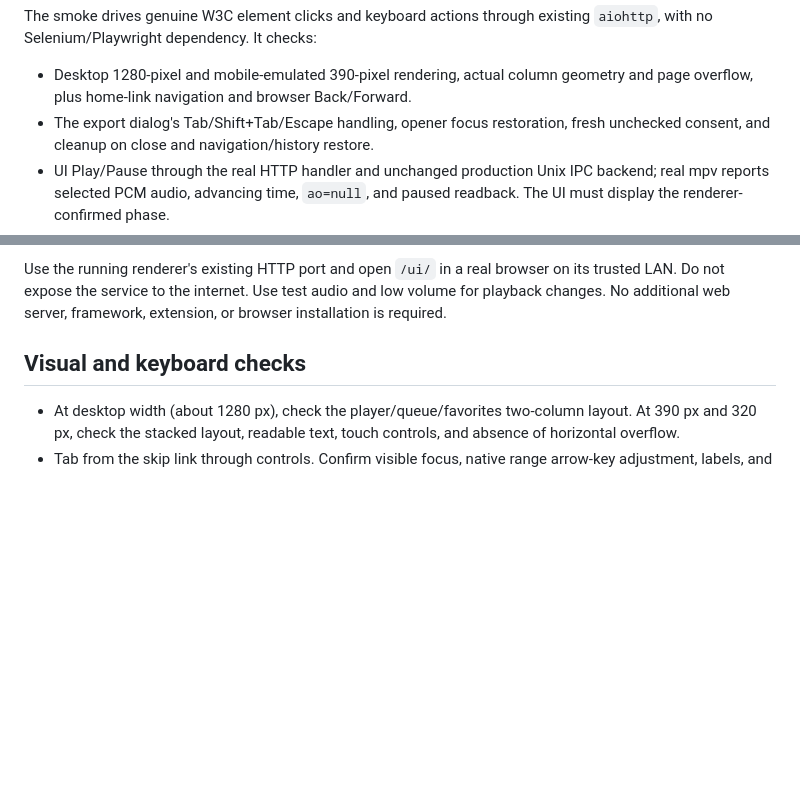
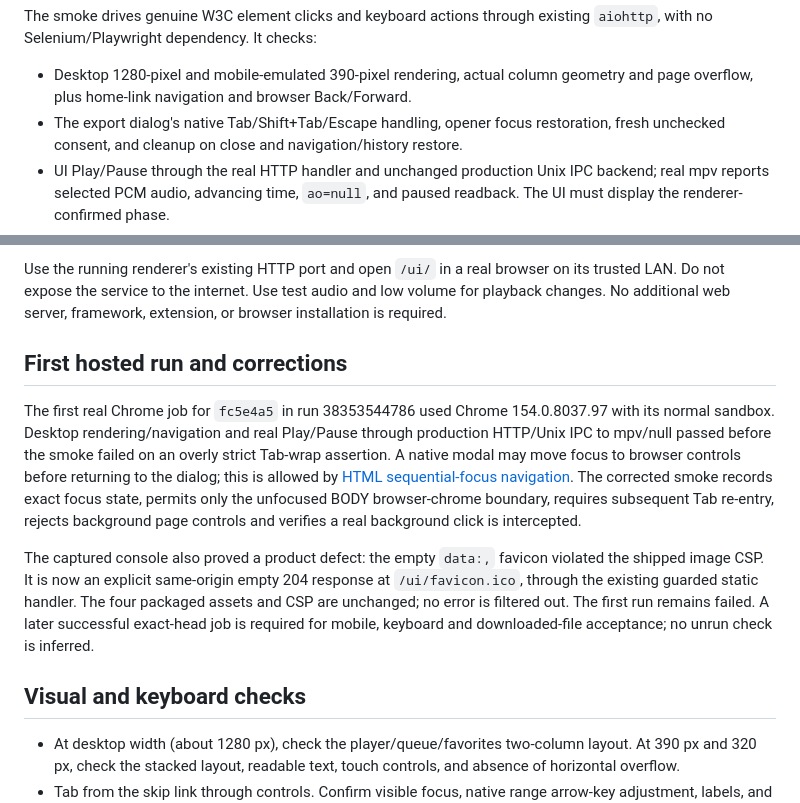
Before and after one commit to de41tr/open-room-renderer, a Markdown page: docs/WEB_BROWSER_ACCEPTANCE.md, 2 parts joined by grey strips. Drawn GitHub-style; blank space fills up the shorter version.

Commit message:
docs(web): record real Chrome failure evidence and focused corrections

```diff
--- a/docs/WEB_BROWSER_ACCEPTANCE.md
+++ b/docs/WEB_BROWSER_ACCEPTANCE.md
@@ -28,7 +28,7 @@ The smoke drives genuine W3C element clicks and keyboard actions through existin
 
 - Desktop 1280-pixel and mobile-emulated 390-pixel rendering, actual column geometry
   and page overflow, plus home-link navigation and browser Back/Forward.
-- The export dialog's Tab/Shift+Tab/Escape handling, opener focus restoration,
+- The export dialog's native Tab/Shift+Tab/Escape handling, opener focus restoration,
   fresh unchecked consent, and cleanup on close and navigation/history restore.
 - UI Play/Pause through the real HTTP handler and unchanged production Unix IPC
   backend; real mpv reports selected PCM audio, advancing time, `ao=null`, and
@@ -52,6 +52,25 @@ production IPC backend and mpv are real. The following manual checks, especially
 320-pixel/zoom/screen-reader/interruption coverage, remain outstanding.
 
 Use the running renderer's existing HTTP port and open `/ui/` in a real browser on its trusted LAN. Do not expose the service to the internet. Use test audio and low volume for playback changes. No additional web server, framework, extension, or browser installation is required.
+
+## First hosted run and corrections
+
+The first real Chrome job for `fc5e4a5` in run 38353544786 used Chrome
+154.0.8037.97 with its normal sandbox. Desktop rendering/navigation and real
+Play/Pause through production HTTP/Unix IPC to mpv/null passed before the smoke
+failed on an overly strict Tab-wrap assertion. A native modal may move focus to
+browser controls before returning to the dialog; this is allowed by
+[HTML sequential-focus navigation](https://html.spec.whatwg.org/multipage/interaction.html#sequential-focus-navigation).
+The corrected smoke records exact focus state, permits only the unfocused BODY
+browser-chrome boundary, requires subsequent Tab re-entry, rejects background
+page controls and verifies a real background click is intercepted.
+
+The captured console also proved a product defect: the empty `data:,` favicon
+violated the shipped image CSP. It is now an explicit same-origin empty 204
+response at `/ui/favicon.ico`, through the existing guarded static handler.
+The four packaged assets and CSP are unchanged; no error is filtered out.
+The first run remains failed. A later successful exact-head job is required for
+mobile, keyboard and downloaded-file acceptance; no unrun check is inferred.
 
 ## Visual and keyboard checks
 
```
